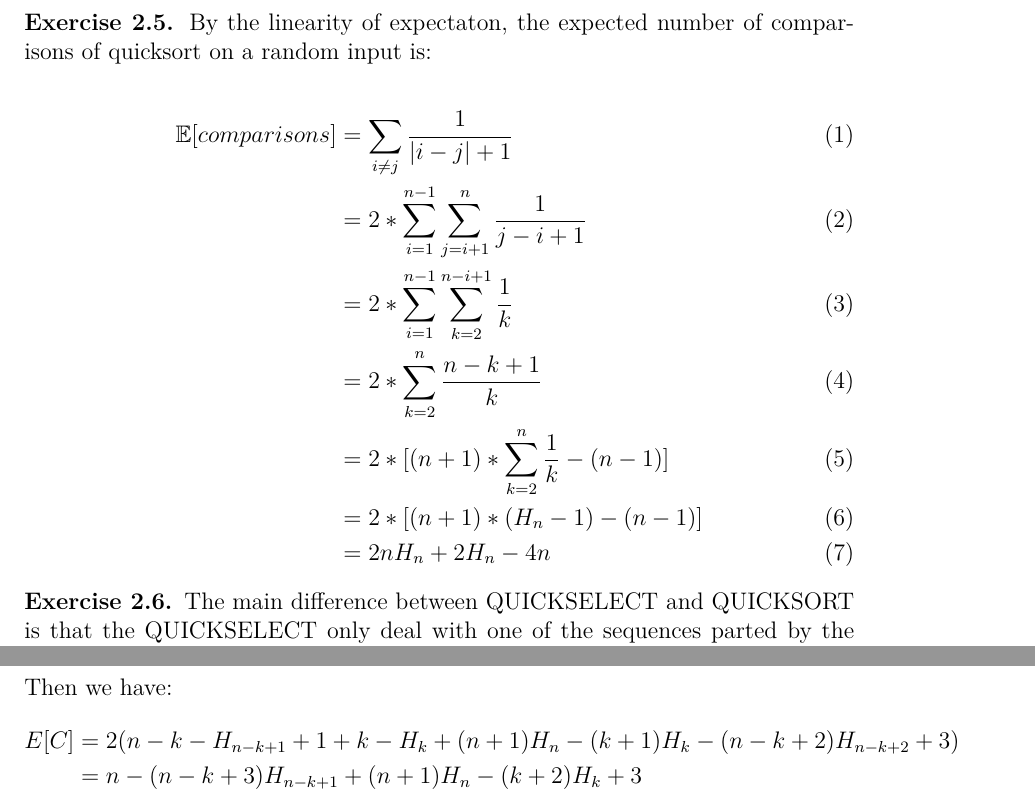
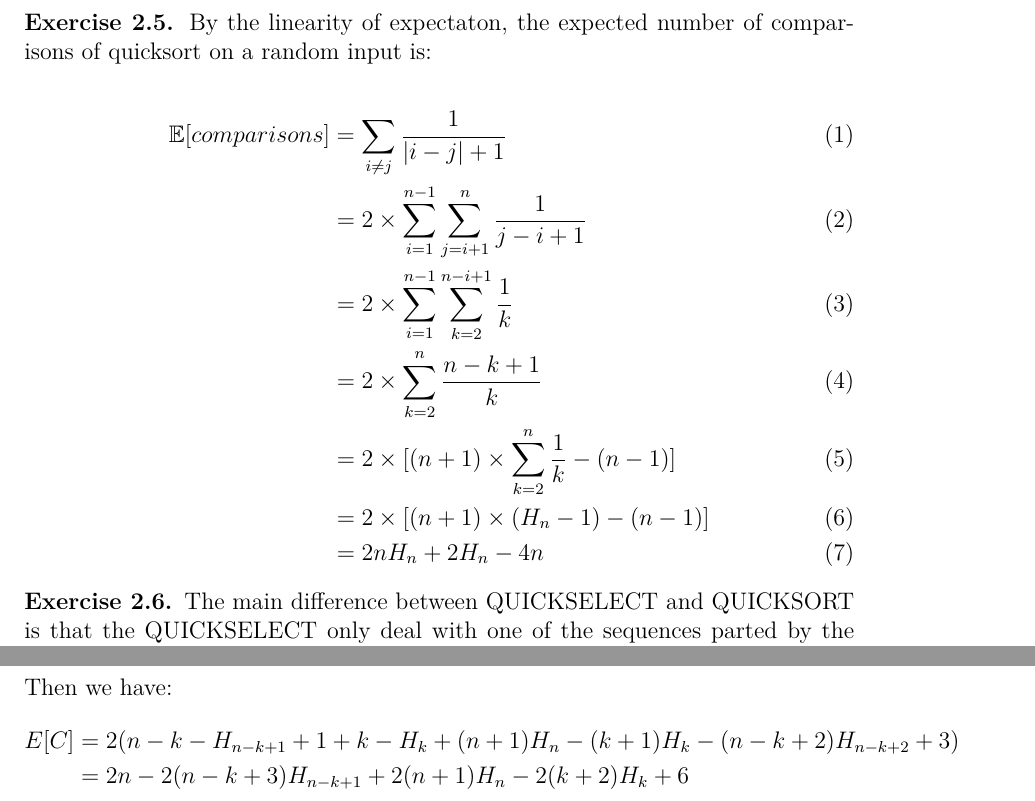
Before and after one commit to PrayStarJirachi/Algorithm-Homework, a LaTeX problem sheet (Week 2/homework.tex, which reads Week 2/source/qwd/ex9.tex, Week 2/source/xzj/ex5.tex): two parts of pages 3 and 5 of 5, joined at a grey line, cut so that both start at the same text. Compiled offline with XeLaTeX; a missing font is replaced by an installed copy or a similar font.

Commit message:
fix ex1、ex5、ex9

```diff
--- a/Week 2/source/qwd/ex9.tex
+++ b/Week 2/source/qwd/ex9.tex
@@ -31,5 +31,5 @@
         Then we have:
         \begin{align*}
         E[C]&=2(n-k-H_{n-k+1}+1+k-H_{k}+(n + 1)H_n - (k + 1)H_k - (n - k + 2)H_{n - k + 2} + 3)\\
-        &=n-(n-k+3)H_{n-k+1}+(n+1)H_n-(k+2)H_{k}+3\\
+        &=2n-2(n-k+3)H_{n-k+1}+2(n+1)H_n-2(k+2)H_{k}+6\\
         \end{align*}
--- a/Week 2/source/xzj/ex5.tex
+++ b/Week 2/source/xzj/ex5.tex
@@ -1,10 +1,10 @@
 By the linearity of expectaton, the expected number of comparisons of quicksort on a random input is:\\
 \begin{align}
 	\mathbb{E}[comparisons] &= \sum_{i \neq j} \frac{1}{|i - j| + 1}\\
-							&= 2 * \sum_{i = 1}^{n - 1} \sum_{j = i + 1}^{n} \frac{1}{j - i + 1}\\
-							&= 2 * \sum_{i = 1}^{n - 1} \sum_{k = 2}^{n - i + 1} \frac{1}{k}\\
-							&= 2 * \sum_{k = 2}^{n} \frac{n - k + 1}{k}\\
-							&= 2 * [(n + 1) * \sum_{k = 2}^{n} \frac{1}{k} - (n - 1)]\\
-							&= 2 * [(n + 1) * (H_n - 1) - (n - 1)]\\
+							&= 2 \times \sum_{i = 1}^{n - 1} \sum_{j = i + 1}^{n} \frac{1}{j - i + 1}\\
+							&= 2 \times \sum_{i = 1}^{n - 1} \sum_{k = 2}^{n - i + 1} \frac{1}{k}\\
+							&= 2 \times \sum_{k = 2}^{n} \frac{n - k + 1}{k}\\
+							&= 2 \times [(n + 1) \times \sum_{k = 2}^{n} \frac{1}{k} - (n - 1)]\\
+							&= 2 \times [(n + 1) \times (H_n - 1) - (n - 1)]\\
 							&= 2nH_n + 2H_n - 4n
 \end{align}
```
Also changed, not shown: Week 2/source/xzj/ex1.tex (+1 -1 lines).
